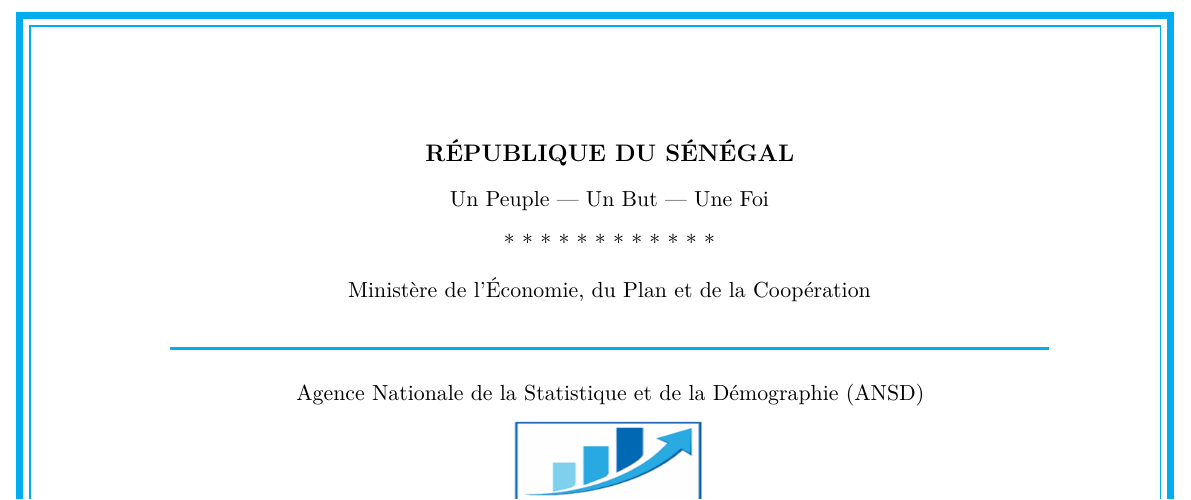
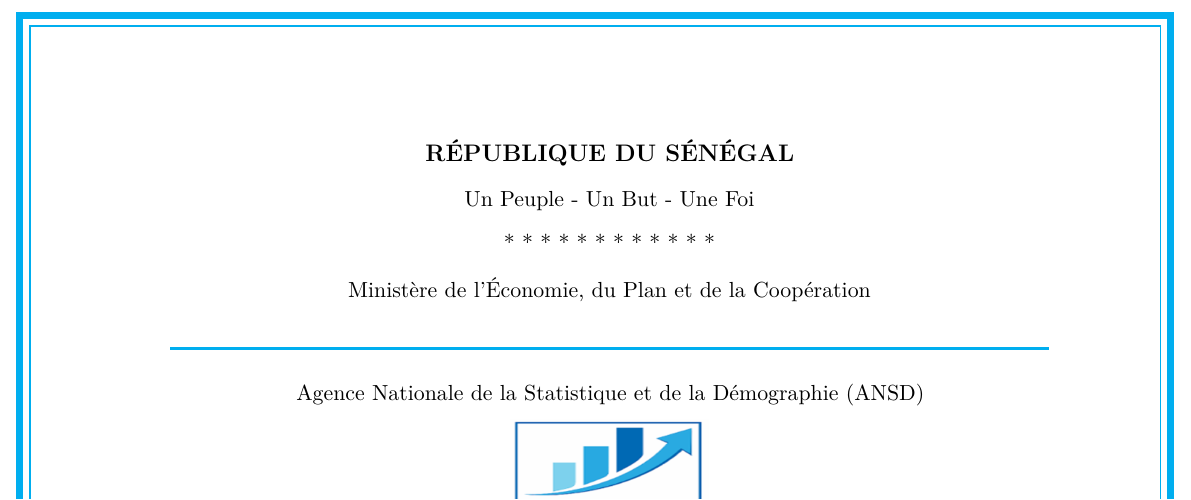
Before and after one commit to JODRAFF9/MEMOIRE, a LaTeX document (latex/main.tex, which reads latex/styles/pagedeGarde.tex): part of page 1 of 74, cut so that both start at the same text. Compiled offline with pdfLaTeX.

Commit message:
Fix devise : remplace --- par - dans la page de garde
Co-Authored-By: Claude <noreply@anthropic.com>

```diff
--- a/latex/styles/pagedeGarde.tex
+++ b/latex/styles/pagedeGarde.tex
@@ -7,7 +7,7 @@
 
 % ── En-tête institutionnel ───────────────────────────────────
 \textbf{\normalsize RÉPUBLIQUE DU SÉNÉGAL}\\[0.15cm]
-{\small Un Peuple --- Un But --- Une Foi}\\[0.15cm]
+{\small Un Peuple - Un But - Une Foi}\\[0.15cm]
 {\small * * * * * * * * * * * *}\\[0.2cm]
 {\small Ministère de l'Économie, du Plan et de la Coopération}\\[0.3cm]
 
```
